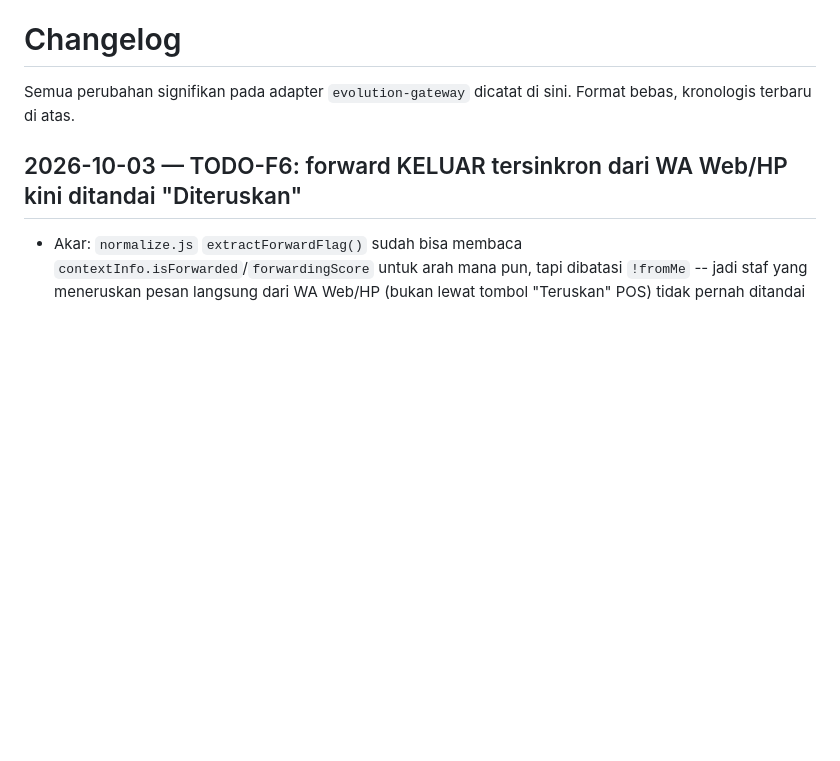
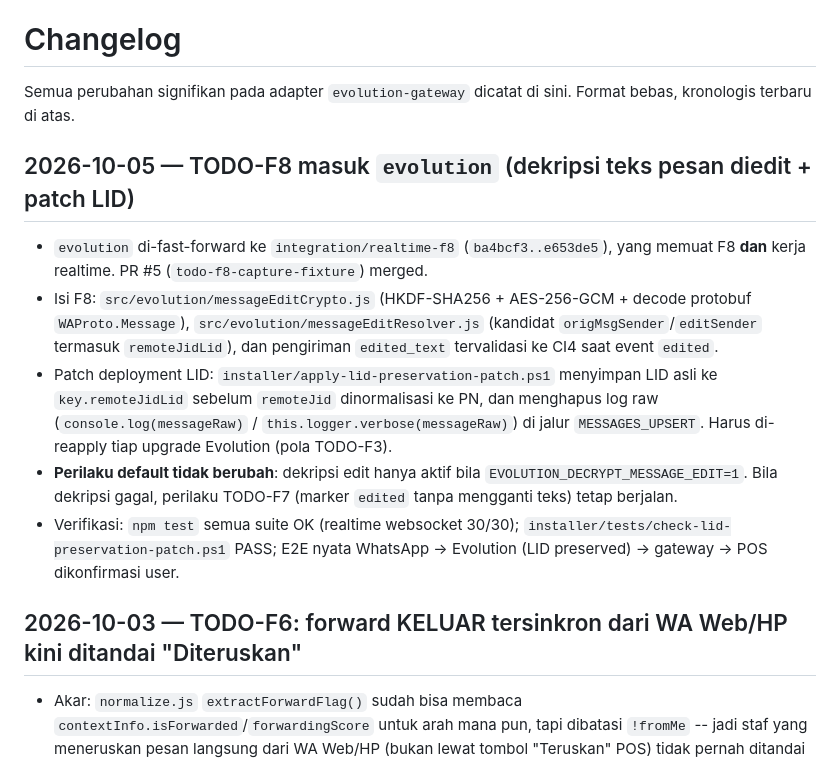
Before and after one commit to tikusgot007/WA-Gateway, a Markdown page: docs/CHANGELOG.md, the part around the change. Drawn GitHub-style; blank space fills up the shorter version.

Commit message:
docs(changelog): record TODO-F8 in evolution
evolution fast-forwarded to integration/realtime-f8 (e653de5): F8 edit
decryption + LID preservation patch, decryption still off by default.

```diff
--- a/docs/CHANGELOG.md
+++ b/docs/CHANGELOG.md
@@ -2,6 +2,26 @@
 
 Semua perubahan signifikan pada adapter `evolution-gateway` dicatat di sini.
 Format bebas, kronologis terbaru di atas.
+
+## 2026-10-05 — TODO-F8 masuk `evolution` (dekripsi teks pesan diedit + patch LID)
+
+- `evolution` di-fast-forward ke `integration/realtime-f8` (`ba4bcf3..e653de5`),
+  yang memuat F8 **dan** kerja realtime. PR #5 (`todo-f8-capture-fixture`) merged.
+- Isi F8: `src/evolution/messageEditCrypto.js` (HKDF-SHA256 + AES-256-GCM +
+  decode protobuf `WAProto.Message`), `src/evolution/messageEditResolver.js`
+  (kandidat `origMsgSender`/`editSender` termasuk `remoteJidLid`), dan
+  pengiriman `edited_text` tervalidasi ke CI4 saat event `edited`.
+- Patch deployment LID: `installer/apply-lid-preservation-patch.ps1`
+  menyimpan LID asli ke `key.remoteJidLid` sebelum `remoteJid` dinormalisasi ke
+  PN, dan menghapus log raw (`console.log(messageRaw)` /
+  `this.logger.verbose(messageRaw)`) di jalur `MESSAGES_UPSERT`. Harus
+  di-reapply tiap upgrade Evolution (pola TODO-F3).
+- **Perilaku default tidak berubah**: dekripsi edit hanya aktif bila
+  `EVOLUTION_DECRYPT_MESSAGE_EDIT=1`. Bila dekripsi gagal, perilaku TODO-F7
+  (marker `edited` tanpa mengganti teks) tetap berjalan.
+- Verifikasi: `npm test` semua suite OK (realtime websocket 30/30);
+  `installer/tests/check-lid-preservation-patch.ps1` PASS; E2E nyata
+  WhatsApp → Evolution (LID preserved) → gateway → POS dikonfirmasi user.
 
 ## 2026-10-03 — TODO-F6: forward KELUAR tersinkron dari WA Web/HP kini ditandai "Diteruskan"
 
```
